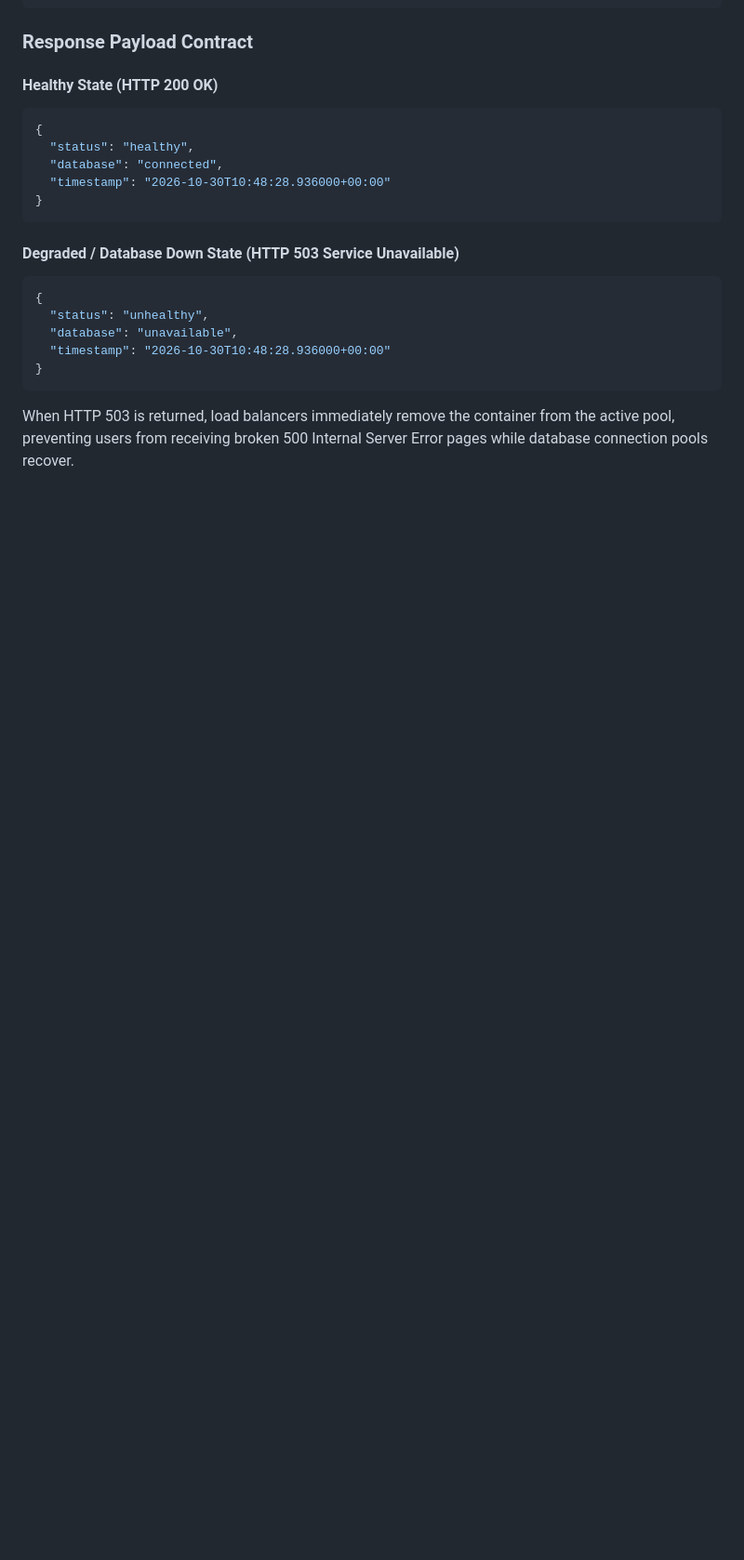
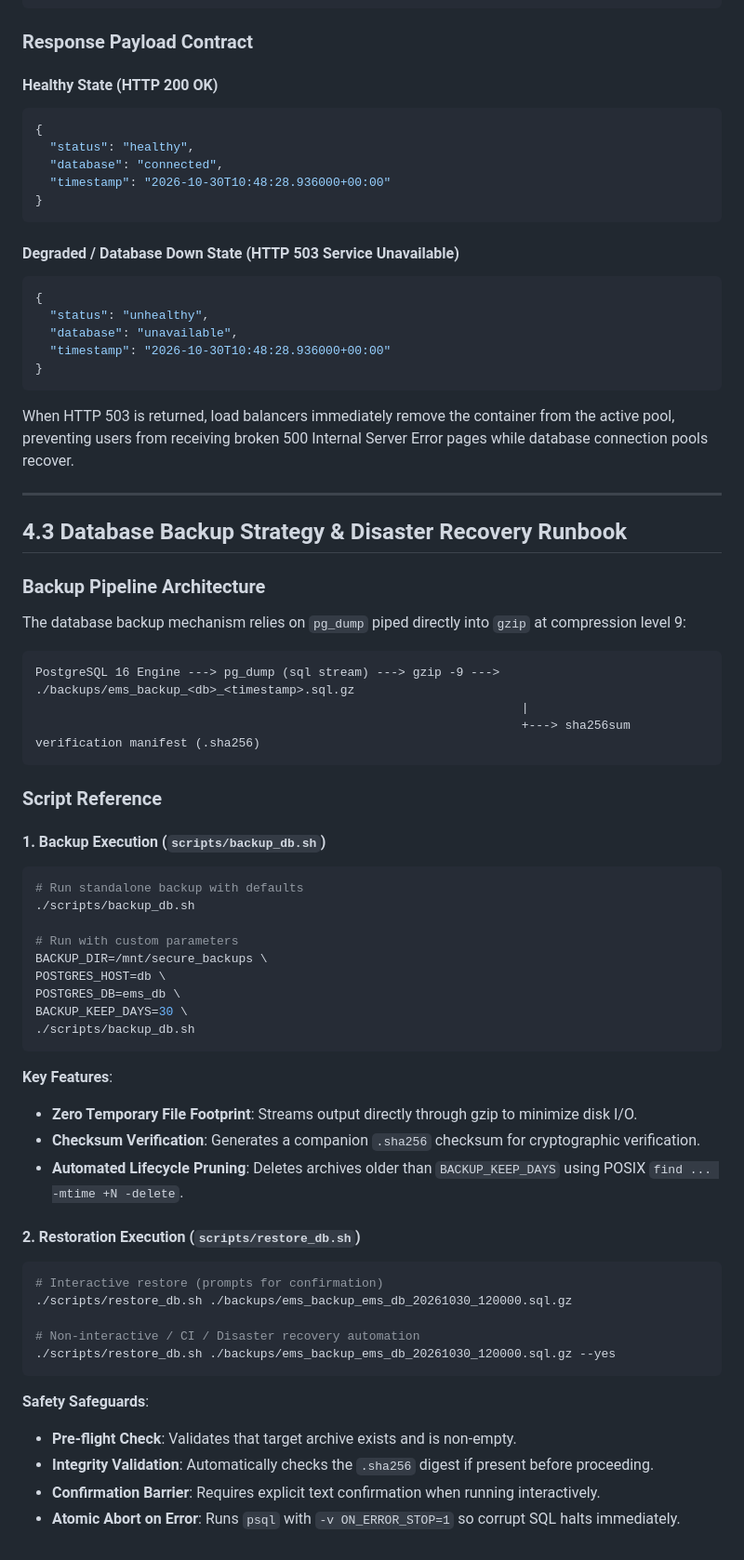
Before and after one commit to jho-G/PRODIGY_FS_02, a Markdown page: PHASE_4_IMPLEMENTATION.md, the part around one of its changes. Shown at 93% size. Drawn GitHub-style; blank space fills up the shorter version.

Commit message:
docs(backup): record backup pipeline architecture, parameters, and restore runbook

````diff
--- a/PHASE_4_IMPLEMENTATION.md
+++ b/PHASE_4_IMPLEMENTATION.md
@@ -181,3 +182,50 @@ def health_check(request):
 ```
 
 When HTTP 503 is returned, load balancers immediately remove the container from the active pool, preventing users from receiving broken 500 Internal Server Error pages while database connection pools recover.
+
+---
+
+## 4.3 Database Backup Strategy & Disaster Recovery Runbook
+
+### Backup Pipeline Architecture
+The database backup mechanism relies on `pg_dump` piped directly into `gzip` at compression level 9:
+```
+PostgreSQL 16 Engine ---> pg_dump (sql stream) ---> gzip -9 ---> ./backups/ems_backup_<db>_<timestamp>.sql.gz
+                                                                   |
+                                                                   +---> sha256sum verification manifest (.sha256)
+```
+
+### Script Reference
+
+#### 1. Backup Execution (`scripts/backup_db.sh`)
+```bash
+# Run standalone backup with defaults
+./scripts/backup_db.sh
+
+# Run with custom parameters
+BACKUP_DIR=/mnt/secure_backups \
+POSTGRES_HOST=db \
+POSTGRES_DB=ems_db \
+BACKUP_KEEP_DAYS=30 \
+./scripts/backup_db.sh
+```
+
+**Key Features**:
+- **Zero Temporary File Footprint**: Streams output directly through gzip to minimize disk I/O.
+- **Checksum Verification**: Generates a companion `.sha256` checksum for cryptographic verification.
+- **Automated Lifecycle Pruning**: Deletes archives older than `BACKUP_KEEP_DAYS` using POSIX `find ... -mtime +N -delete`.
+
+#### 2. Restoration Execution (`scripts/restore_db.sh`)
+```bash
+# Interactive restore (prompts for confirmation)
+./scripts/restore_db.sh ./backups/ems_backup_ems_db_20261030_120000.sql.gz
+
+# Non-interactive / CI / Disaster recovery automation
+./scripts/restore_db.sh ./backups/ems_backup_ems_db_20261030_120000.sql.gz --yes
+```
+
+**Safety Safeguards**:
+- **Pre-flight Check**: Validates that target archive exists and is non-empty.
+- **Integrity Validation**: Automatically checks the `.sha256` digest if present before proceeding.
+- **Confirmation Barrier**: Requires explicit text confirmation when running interactively.
+- **Atomic Abort on Error**: Runs `psql` with `-v ON_ERROR_STOP=1` so corrupt SQL halts immediately.
````
Also changed, not shown: other parts of PHASE_4_IMPLEMENTATION.md (+1 -0 lines).
